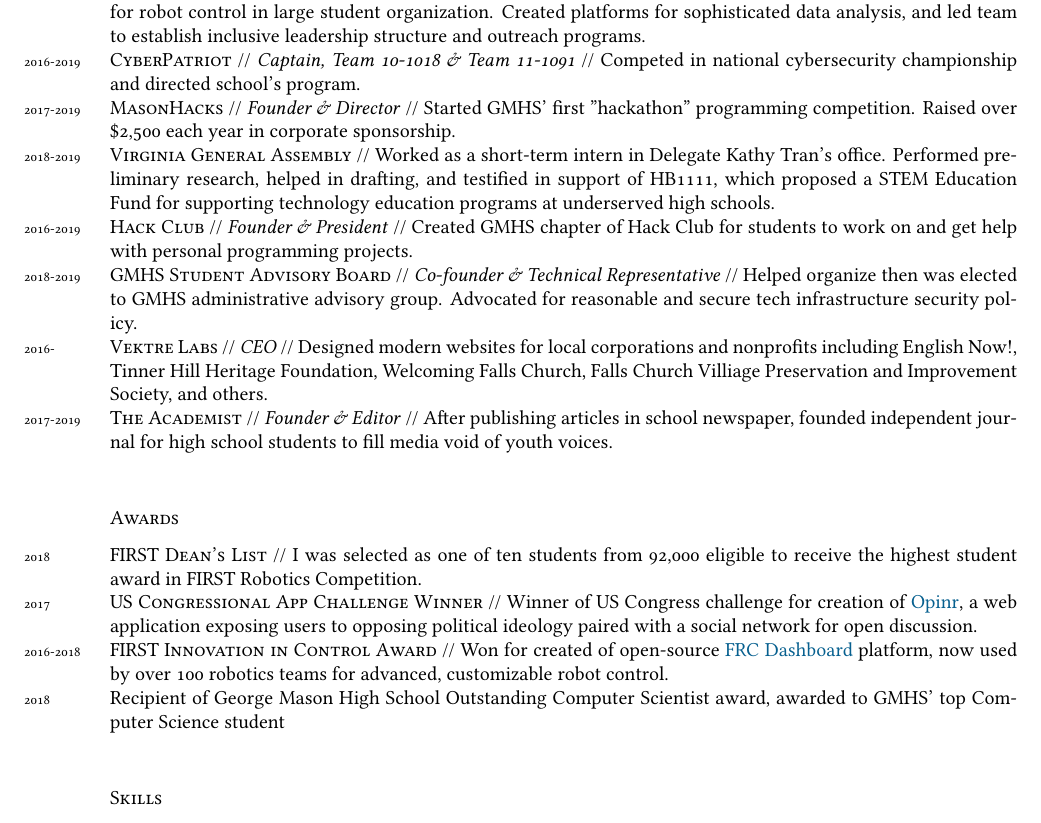
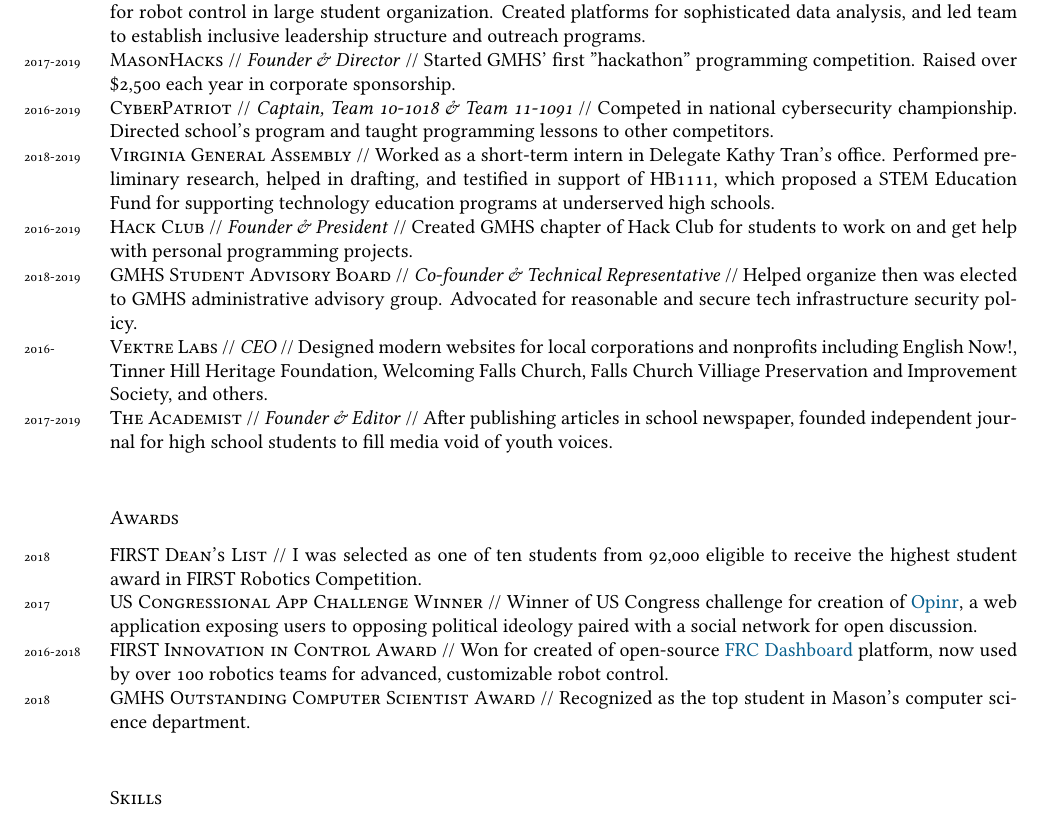
Before and after one commit to ErikBoesen/erikboesen.github.io, a LaTeX CV (resume.tex): part of the page, cut so that both start at the same text. Compiled offline with XeLaTeX.

Commit message:
Move CyberPatriot down

```diff
--- a/resume.tex
+++ b/resume.tex
@@ -57,8 +57,8 @@
 \section*{Experience}
 \years{2018-2019}\textsc{MIT Marine Autonomy Lab} // \textit{Research Intern} // Helped run aquatic human-robot interaction experiments using voice-controlled semiautonomous USVs. Used C++/Python to develop emotion tracking and autonomous driving software and contribute to MOOS-IvP autonomy framework.\\
 \years{2015-2019}\textsc{FIRST Team 1418} // \textit{President 2018-, Programming Captain 2017-, UI Director 2016-2017} // Wrote multilingual code for robot control in large student organization. Created platforms for sophisticated data analysis, and led team to establish inclusive leadership structure and outreach programs.\\
-\years{2016-2019}\textsc{CyberPatriot} // \textit{Captain, Team 10-1018 \& Team 11-1091} // Competed in national cybersecurity championship and directed school's program.\\
 \years{2017-2019}\textsc{MasonHacks} // \textit{Founder \& Director} // Started GMHS' first "hackathon" programming competition. Raised over \$2,500 each year in corporate sponsorship.\\
+\years{2016-2019}\textsc{CyberPatriot} // \textit{Captain, Team 10-1018 \& Team 11-1091} // Competed in national cybersecurity championship. Directed school's program and taught programming lessons to other competitors.\\
 \years{2018-2019}\textsc{Virginia General Assembly} // Worked as a short-term intern in Delegate Kathy Tran's office. Performed preliminary research, helped in drafting, and testified in support of HB1111, which proposed a STEM Education Fund for supporting technology education programs at underserved high schools.\\
 \years{2016-2019}\textsc{Hack Club} // \textit{Founder \& President} // Created GMHS chapter of Hack Club for students to work on and get help with personal programming projects.\\
 \years{2018-2019}\textsc{GMHS Student Advisory Board} // \textit{Co-founder \& Technical Representative} // Helped organize then was elected to GMHS administrative advisory group. Advocated for reasonable and secure tech infrastructure security policy.\\
@@ -70,7 +70,7 @@
 \years{2018}\textsc{FIRST Dean's List} // I was selected as one of ten students from 92,000 eligible to receive the highest student award in FIRST Robotics Competition.\\
 \years{2017}\textsc{US Congressional App Challenge Winner} // Winner of US Congress challenge for creation of \href{http://opinr.me}{Opinr}, a web application exposing users to opposing political ideology paired with a social network for open discussion.\\
 \years{2016-2018}\textsc{FIRST Innovation in Control Award} // Won for created of open-source \href{https://frcdashboard.github.io}{FRC Dashboard} platform, now used by over 100 robotics teams for advanced, customizable robot control.\\
-\years{2018}Recipient of George Mason High School Outstanding Computer Scientist award, awarded to GMHS' top Computer Science student\\
+\years{2018}\textsc{GMHS Outstanding Computer Scientist Award} // Recognized as the top student in Mason's computer science department.\\
 
 \subsection*{Skills}
 \noindent
```
Also changed, not shown: resume.pdf.
